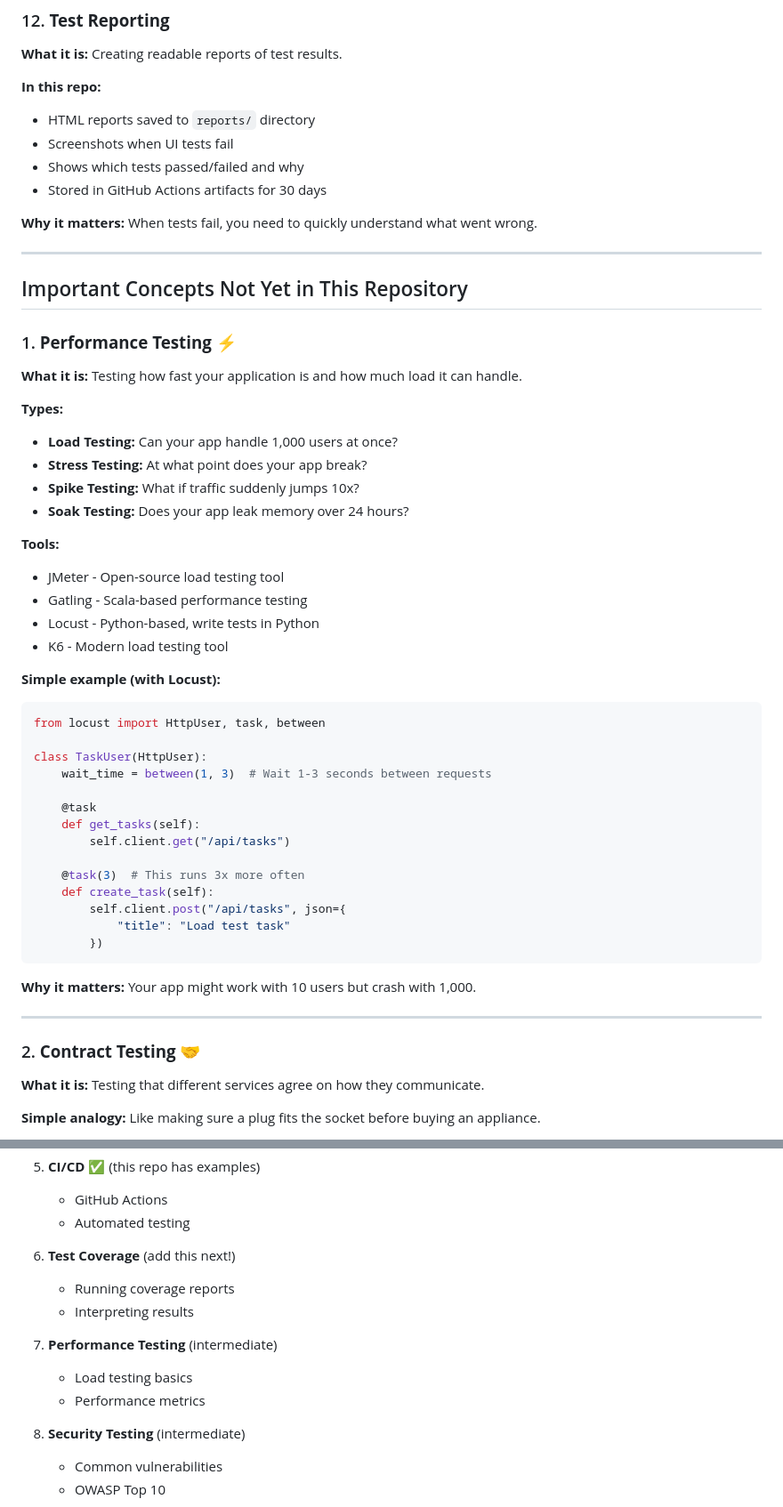
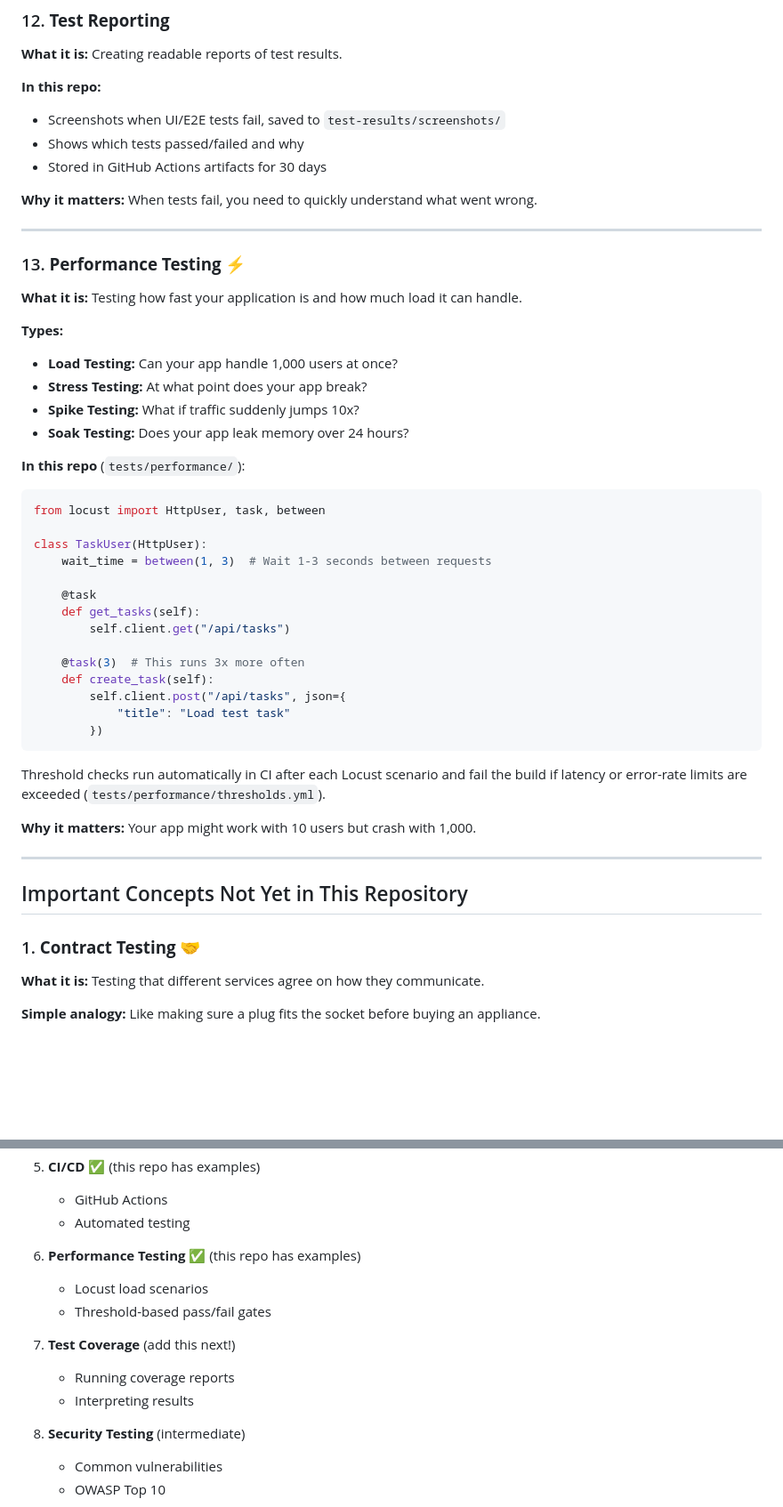
Before and after one commit to DivinityQQ/SDET_excercise, a Markdown page: SDET_CONCEPTS_GUIDE.md, 2 parts joined by grey strips. Shown at 89% size. Drawn GitHub-style; blank space fills up the shorter version.

````diff
--- a/SDET_CONCEPTS_GUIDE.md
+++ b/SDET_CONCEPTS_GUIDE.md
@@ -277,8 +279,7 @@ def test_get_non_existent_task(self, client):
 **What it is:** Creating readable reports of test results.
 
 **In this repo:**
-- HTML reports saved to `reports/` directory
-- Screenshots when UI tests fail
+- Screenshots when UI/E2E tests fail, saved to `test-results/screenshots/`
 - Shows which tests passed/failed and why
 - Stored in GitHub Actions artifacts for 30 days
 
@@ -286,9 +287,7 @@ def test_get_non_existent_task(self, client):
 
 ---
 
-## Important Concepts Not Yet in This Repository
-
-### 1. **Performance Testing** ⚡
+### 13. **Performance Testing** ⚡
 
 **What it is:** Testing how fast your application is and how much load it can handle.
 
@@ -298,13 +297,7 @@ def test_get_non_existent_task(self, client):
 - **Spike Testing:** What if traffic suddenly jumps 10x?
 - **Soak Testing:** Does your app leak memory over 24 hours?
 
-**Tools:**
-- JMeter - Open-source load testing tool
-- Gatling - Scala-based performance testing
-- Locust - Python-based, write tests in Python
-- K6 - Modern load testing tool
-
-**Simple example (with Locust):**
+**In this repo** (`tests/performance/`):
 ```python
 from locust import HttpUser, task, between
 
@@ -322,11 +315,15 @@ class TaskUser(HttpUser):
         })
 ```
 
+Threshold checks run automatically in CI after each Locust scenario and fail the build if latency or error-rate limits are exceeded (`tests/performance/thresholds.yml`).
+
 **Why it matters:** Your app might work with 10 users but crash with 1,000.
 
 ---
 
-### 2. **Contract Testing** 🤝
+## Important Concepts Not Yet in This Repository
+
+### 1. **Contract Testing** 🤝
 
 **What it is:** Testing that different services agree on how they communicate.
 
@@ -933,13 +930,13 @@ If you're new to testing, learn in this order:
    - GitHub Actions
    - Automated testing
 
-6. **Test Coverage** (add this next!)
+6. **Performance Testing** ✅ (this repo has examples)
+   - Locust load scenarios
+   - Threshold-based pass/fail gates
+
+7. **Test Coverage** (add this next!)
    - Running coverage reports
    - Interpreting results
-
-7. **Performance Testing** (intermediate)
-   - Load testing basics
-   - Performance metrics
 
 8. **Security Testing** (intermediate)
    - Common vulnerabilities
````
Also changed, not shown: other parts of SDET_CONCEPTS_GUIDE.md (+28 -26 lines).
